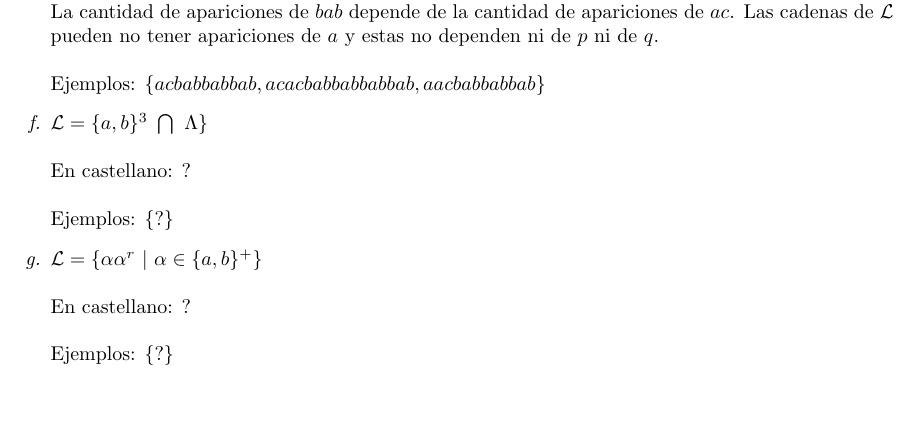
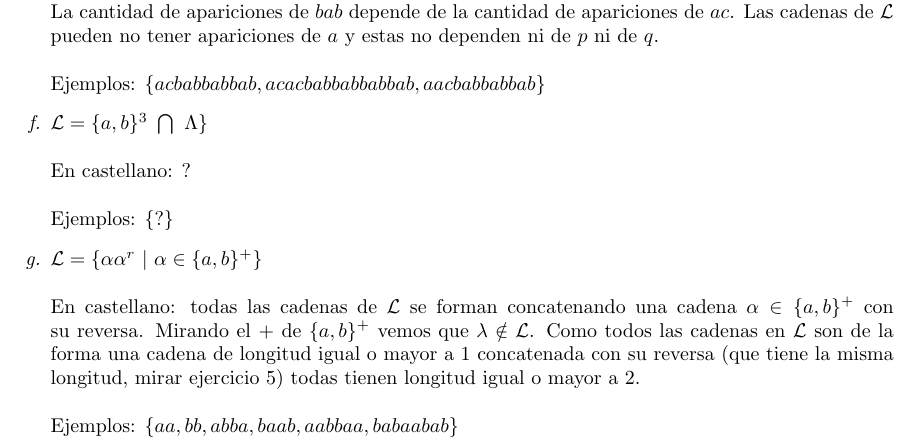
Before and after one commit to laurabailleres/tleng-lfac, a LaTeX document (guia1.tex): part of page 4 of 4, cut so that both start at the same text, the shorter picture padded with empty space. Compiled offline with pdfLaTeX.

Commit message:
Add files via upload

```diff
--- a/guia1.tex
+++ b/guia1.tex
@@ -213,10 +213,10 @@ $|x.(y.\alpha)| \ \ {\stackrel{\mathclap{\normalfont\mbox{(1)}}}{=}} \ \ 1 + |y.
     \item {$\mathcal{L} = \{ \alpha\alpha^r \ | \ \alpha \in \{ a,b \} ^+ \} $
     \\
     \\
-    {En castellano: ? }
+    {En castellano: todas las cadenas de $\mathcal{L}$ se forman concatenando una cadena $\alpha \in \{a,b\}^+$ con su reversa. Mirando el + de $\{a,b\}^+$ vemos que $\lambda \notin \mathcal{L}$. Como todos las cadenas en $\mathcal{L}$ son de la forma una cadena de longitud igual o mayor a 1 concatenada con su reversa (que tiene la misma longitud, mirar ejercicio 5) todas tienen longitud igual o mayor a 2.}
     \\
     \\
-    Ejemplos: \{$ ? $\}}
+    Ejemplos: \{$aa, bb, abba, baab, aabbaa, babaabab$\}}
 
 
 \end{enumerate}
```
Also changed, not shown: guia1.pdf.
